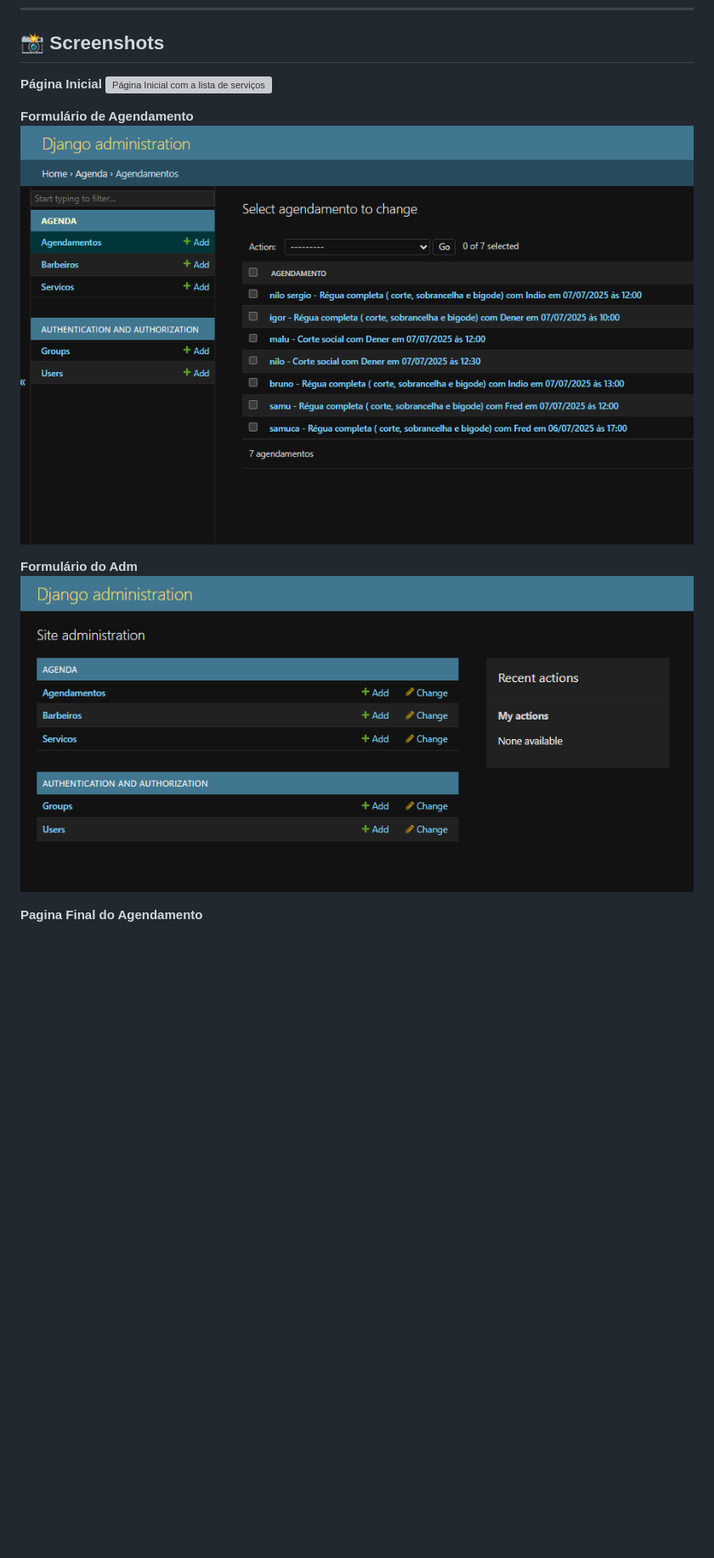
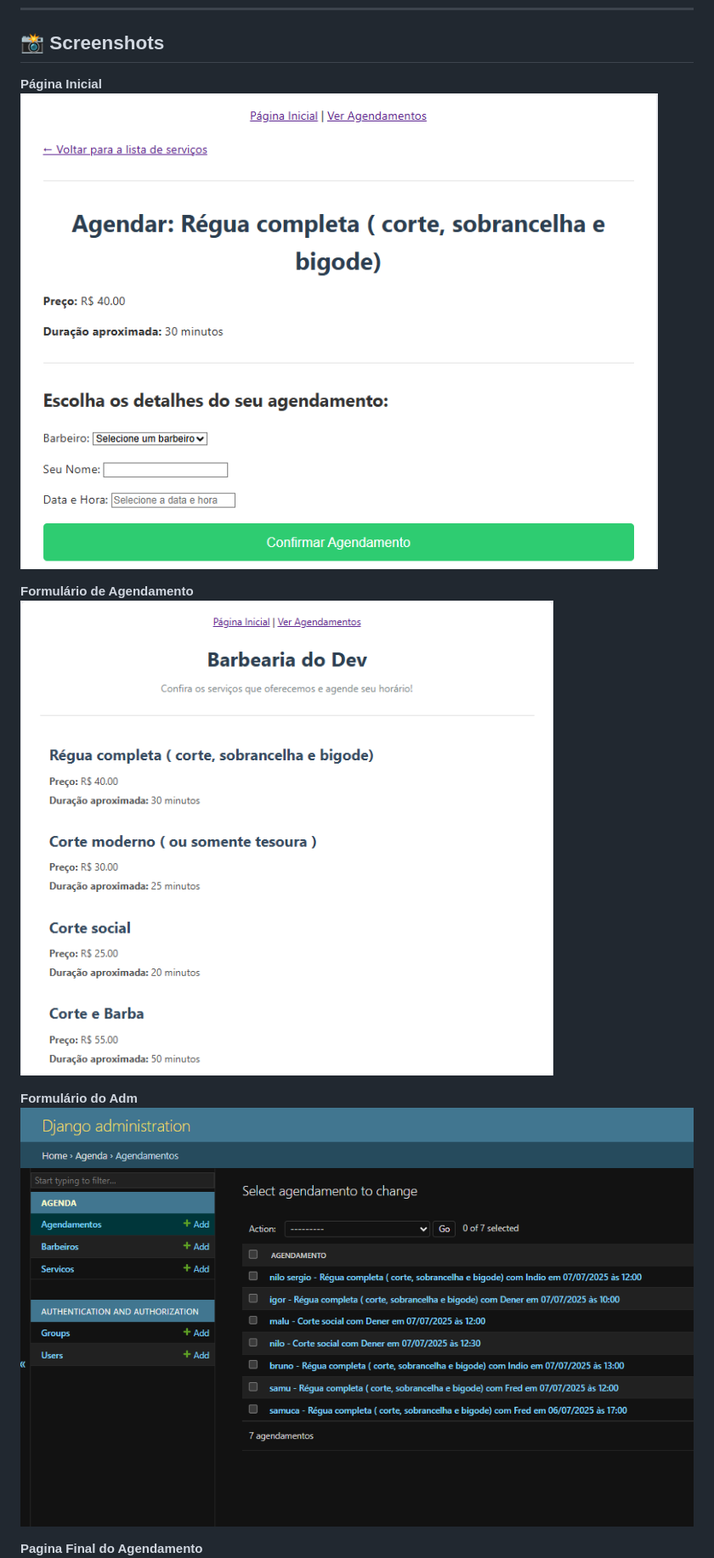
Before and after one commit to Samuelmenezes8/barbearia-django, a Markdown page: README.md, the part around the change. Shown: that part at 85% size. Rendered like a GitHub page; pictures changed too: screenshots/pagina inicial.png (added); blank space fills up the shorter version; grey boxes are pictures that could not be loaded.

Commit message:
Adiciona screenshots ao README

```diff
--- a/README.md
+++ b/README.md
@@ -106,13 +106,13 @@ Siga os passos abaixo para executar o projeto em sua máquina.
 ## 📸 Screenshots
 
 **Página Inicial**
-![Página Inicial com a lista de serviços](screenshots/pagina%20de%20agendamento.pngscreenshots/)
+![Página Inicial com a lista de serviços](screenshots/pagina%20de%20agendamento.png/)
 
 **Formulário de Agendamento**
-![Formulário de agendamento com o seletor de data](screenshots/pagina%20dos%20agendamentos.png)
+![Formulário de agendamento com o seletor de data](screenshots/pagina%20inicial.png)
 
 **Formulário do Adm**
-![Pagina de administração do barbeiro](screenshots/pagina%20do%20adm.png)
+![Pagina de administração do barbeiro](screenshots/pagina%20dos%20agendamentos.png)
 
 **Pagina Final do Agendamento**
 ![Pagina final do agendamento](screenshots/pagina%20final%20do%20agendamento.png)
```
